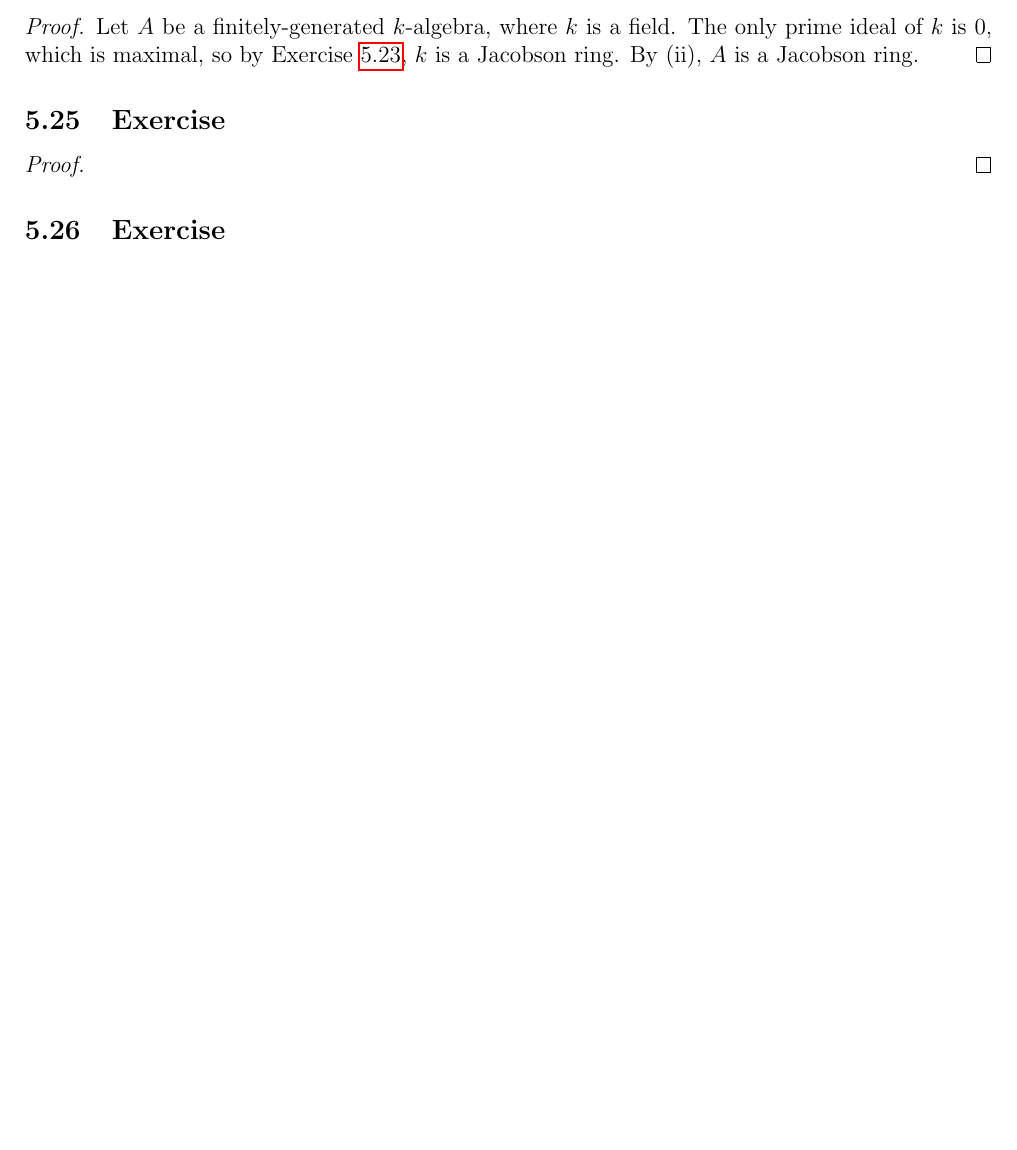
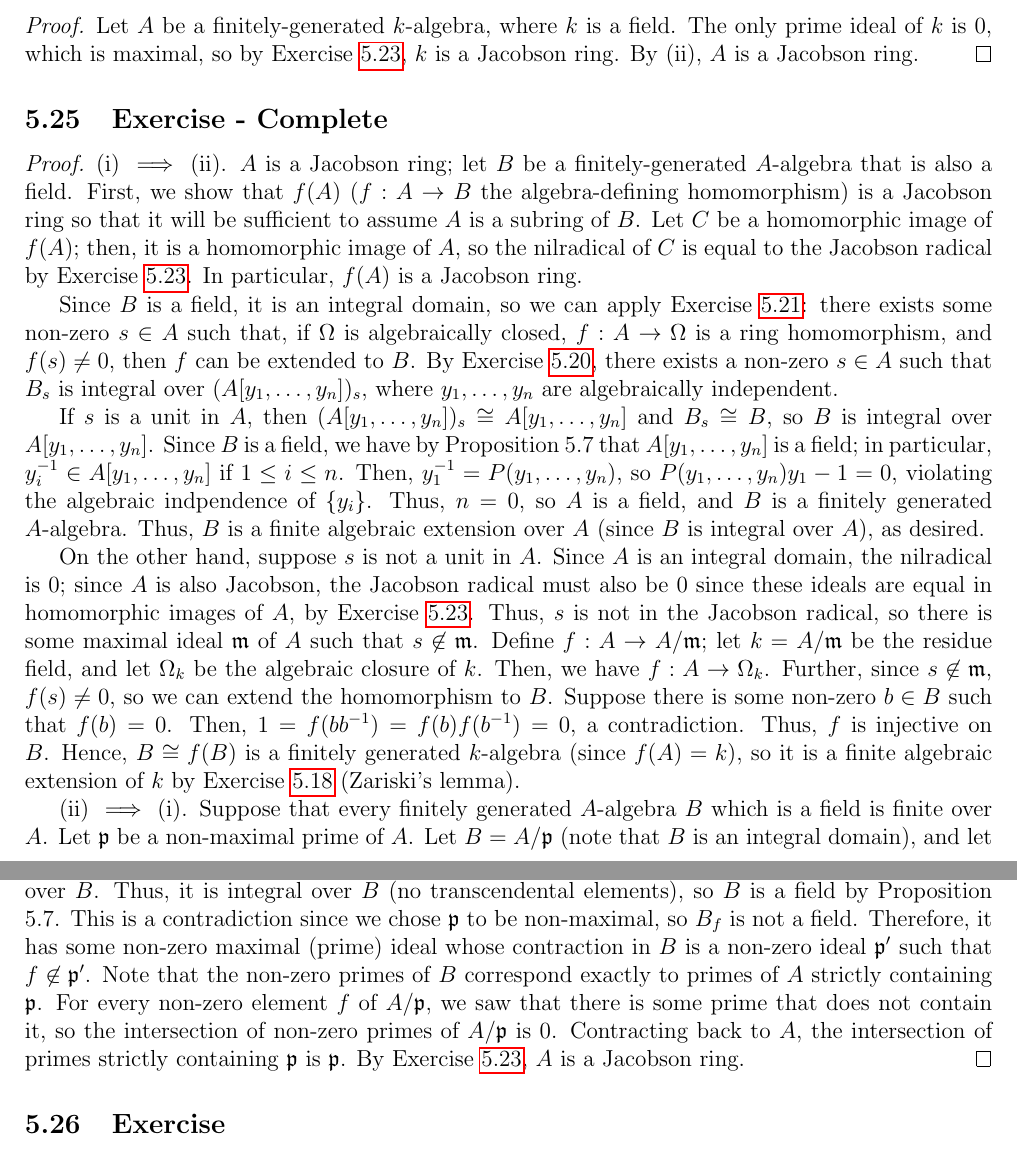
Before and after one commit to TylerFeemster/Atiyah-Macdonald-Exercises, a LaTeX problem sheet (amexercises.tex, which reads chapters/chapter5.tex): part of page 100 of 101 before the commit and two parts of pages 100 and 101 of 102 after it, the two joined at a grey line, cut so that both start at the same text, the shorter picture padded with empty space. Compiled offline with pdfLaTeX.

Commit message:
Ch5. 25/35

```diff
--- a/chapters/chapter5.tex
+++ b/chapters/chapter5.tex
@@ -683,13 +683,42 @@ Let $A$ be a finitely-generated $k$-algebra, where $k$ is a field. The only prim
 $k$ is a Jacobson ring. By (ii), $A$ is a Jacobson ring.
 \end{proof}
 
-\subsection{Exercise}\label{5.25}
+\subsection{Exercise - Complete}\label{5.25}
 
 \begin{proof}
+(i) $\implies$ (ii). $A$ is a Jacobson ring; let $B$ be a finitely-generated $A$-algebra that is also a field. First, we show that $f(A)$ ($f : A \to B$ the
+algebra-defining homomorphism) is a Jacobson ring so that it will be sufficient to assume $A$ is a subring of $B$. Let $C$ be a homomorphic image of $f(A)$; then,
+it is a homomorphic image of $A$, so the nilradical of $C$ is equal to the Jacobson radical by Exercise \ref{5.23}. In particular, $f(A)$ is a Jacobson ring.
 
+Since $B$ is a field, it is an integral domain, so we can apply Exercise \ref{5.21}: there exists some non-zero $s \in A$ such that, if $\Omega$ is algebraically
+closed, $f : A \to \Omega$ is a ring homomorphism, and $f(s) \neq 0$, then $f$ can be extended to $B$. By Exercise \ref{5.20},
+there exists a non-zero $s \in A$ such that $B_s$ is integral over $(A[y_1,\ldots,y_n])_s$, where $y_1,\ldots,y_n$ are algebraically independent.
+
+If $s$ is a unit in $A$, then $(A[y_1,\ldots,y_n])_s \cong A[y_1,\ldots,y_n]$ and $B_s \cong B$, so $B$ is integral over $A[y_1,\ldots,y_n]$. Since $B$ is a field,
+we have by Proposition 5.7 that $A[y_1,\ldots,y_n]$ is a field; in particular, $y_i^{-1} \in A[y_1,\ldots,y_n]$ if $1 \le i \le n$. Then, $y_1^{-1} = P(y_1,\ldots,y_n)$,
+so $P(y_1,\ldots,y_n)y_1 - 1 = 0$, violating the algebraic indpendence of $\{y_i\}$. Thus, $n = 0$, so $A$ is a field,
+and $B$ is a finitely generated $A$-algebra. Thus, $B$ is a finite algebraic extension over $A$ (since $B$ is integral over $A$), as desired.
+
+On the other hand, suppose $s$ is not a unit in $A$. Since $A$ is an integral domain, the nilradical is $0$; since $A$ is also Jacobson, the Jacobson radical
+must also be $0$ since these ideals are equal in homomorphic images of $A$, by Exercise \ref{5.23}. Thus, $s$ is not in the Jacobson radical, so there is some
+maximal ideal $\mathfrak{m}$ of $A$ such that $s \not\in \mathfrak{m}$. Define $f : A \to A/\mathfrak{m}$; let $k = A/\mathfrak{m}$ be the residue field, and let
+$\Omega_k$ be the algebraic closure of $k$. Then, we have $f : A \to \Omega_k$. Further, since $s \not\in \mathfrak{m}$, $f(s) \neq 0$, so we can extend the homomorphism
+to $B$. Suppose there is some non-zero $b \in B$ such that $f(b) = 0$. Then, $1 = f(b b^{-1}) = f(b) f(b^{-1}) = 0$, a contradiction. Thus, $f$ is injective on $B$. Hence,
+$B \cong f(B)$ is a finitely generated $k$-algebra (since $f(A) = k$), so it is a finite algebraic extension of $k$ by Exercise \ref{5.18} (Zariski's lemma).
+
+(ii) $\implies$ (i). Suppose that every finitely generated $A$-algebra $B$ which is a field is finite over $A$. Let $\mathfrak{p}$ be a non-maximal prime of $A$.
+Let $B = A/\mathfrak{p}$ (note that $B$ is an integral domain), and let $f \in B$ be some non-zero element. Then, $B_f$ is a finitely generated $A$-algebra since
+$B$ is clearly a finitely generated $A$-algebra. If $B_f$ is a field, then it is finite over $A$ (by assumption), so it is finite over $B$. Thus, it is integral
+over $B$ (no transcendental elements), so $B$ is a field by Proposition 5.7. This is a contradiction since we chose $\mathfrak{p}$ to be non-maximal, so $B_f$
+is not a field. Therefore, it has some non-zero maximal (prime) ideal whose contraction in $B$ is a non-zero ideal $\mathfrak{p}'$ such that $f \not\in \mathfrak{p}'$.
+Note that the non-zero primes of $B$ correspond exactly to primes of $A$ strictly containing $\mathfrak{p}$. For every non-zero element $f$ of $A/\mathfrak{p}$, we saw
+that there is some prime that does not contain it, so the intersection of non-zero primes of $A/\mathfrak{p}$ is $0$. Contracting back to $A$, the intersection of
+primes strictly containing $\mathfrak{p}$ is $\mathfrak{p}$. By Exercise \ref{5.23}, $A$ is a Jacobson ring.
 \end{proof}
 
 \subsection{Exercise}\label{5.26}
+
+
 
 \subsection{Exercise}\label{5.27}
 
```
Also changed, not shown: amexercises.pdf.
